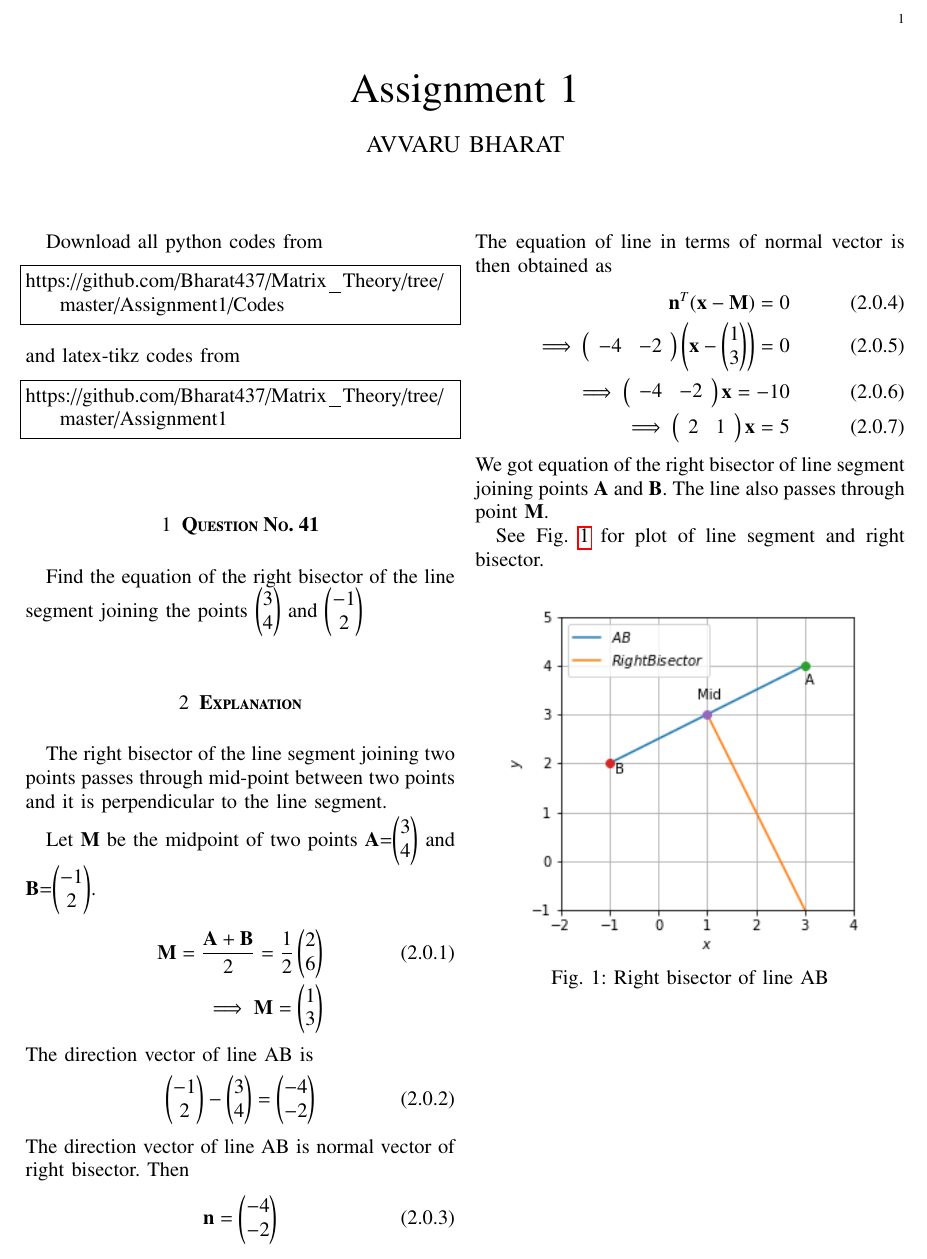
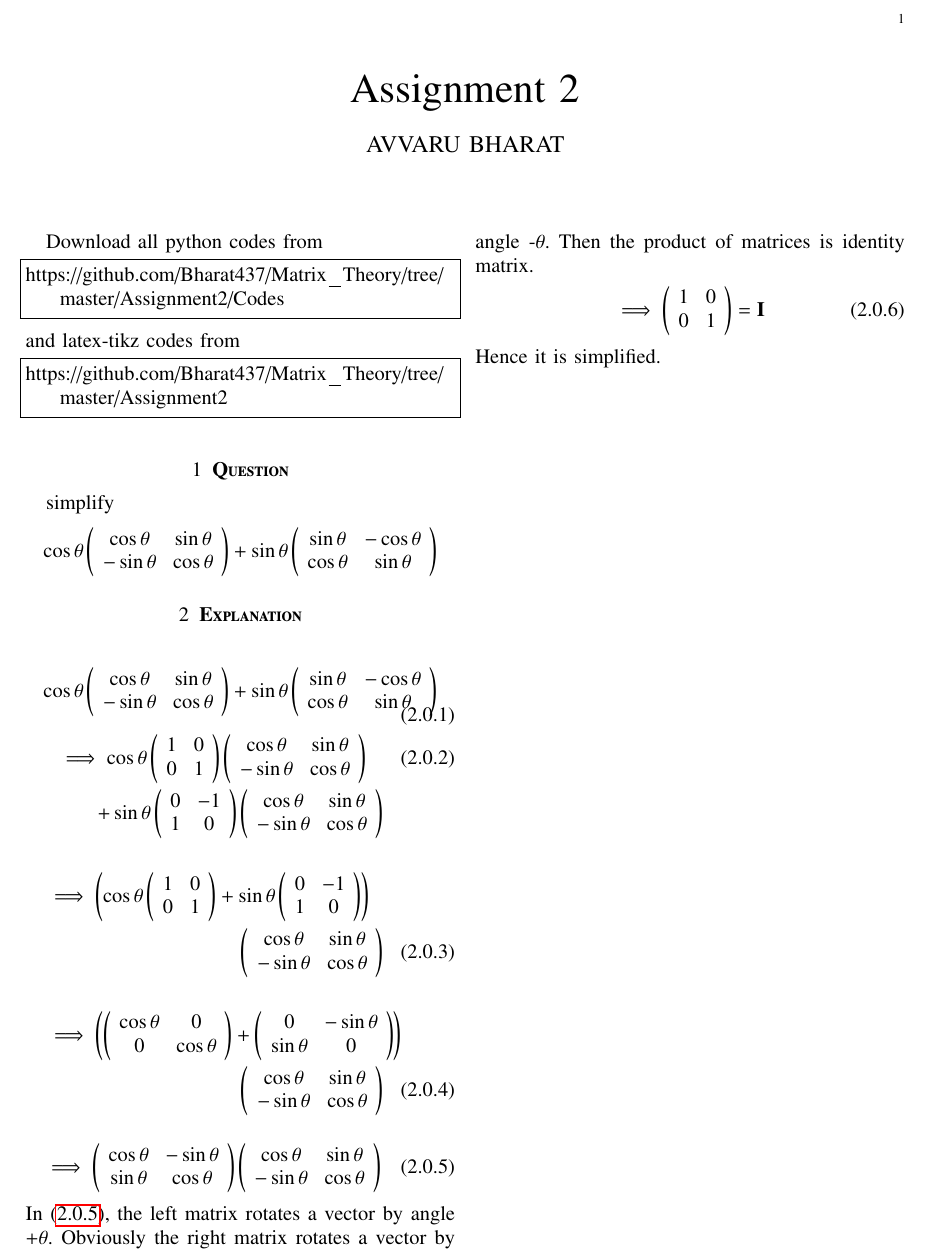
Before and after one commit to Bharat437/Matrix_Theory, a LaTeX problem sheet (Assignment1/Assignment_1.tex): part of the page, cut so that both start at the same text. Compiled offline with pdfLaTeX.

Commit message:
Update Assignment_1.tex

```diff
--- a/Assignment1/Assignment_1.tex
+++ b/Assignment1/Assignment_1.tex
@@ -123,7 +123,7 @@ columns=fullflexible
      \def\topbox#1{\raisebox{-\baselineskip}[0in][0in]{#1}}
      \def\midbox#1{\raisebox{-0.5\baselineskip}[0in][0in]{#1}}
 \vspace{3cm}
-\title{Assignment 1}
+\title{Assignment 2}
 \author{AVVARU BHARAT}
 \maketitle
 \newpage
@@ -132,46 +132,35 @@ columns=fullflexible
 \renewcommand{\thetable}{\theenumi}
 Download all python codes from
 \begin{lstlisting}
-https://github.com/Bharat437/Matrix_Theory/tree/master/Assignment1/Codes
+https://github.com/Bharat437/Matrix_Theory/tree/master/Assignment2/Codes
 \end{lstlisting}
 %
 and latex-tikz codes from
 %
 \begin{lstlisting}
-https://github.com/Bharat437/Matrix_Theory/tree/master/Assignment1
+https://github.com/Bharat437/Matrix_Theory/tree/master/Assignment2
 \end{lstlisting}
-\section{\textbf{Question No. 41}}
-Find the equation of the right bisector of the line segment joining the points \myvec{3\\4} and \myvec{-1\\2}
+\section{\textbf{Question}}
+simplify \begin{equation}
+    \cos\theta\left(\begin{array}{cc}\cos\theta & \sin\theta \\ -\sin\theta & \cos\theta\end{array}\right)+\sin\theta\left(\begin{array}{cc}\sin\theta & -\cos\theta \\ \cos\theta & \sin\theta\end{array}\right)\nonumber
+\end{equation}
 \section{\textbf{Explanation}}
-The right bisector of the line segment joining two points passes through mid-point between two points and it is perpendicular to the line segment.
-
-Let \textbf{M} be the midpoint of two points \textbf{A}=\myvec{3\\4} and \textbf{B}=\myvec{-1\\2}.
+\begin{gather}
+    \cos\theta\left(\begin{array}{cc}\cos\theta & \sin\theta \\ -\sin\theta & \cos\theta\end{array}\right)+\sin\theta\left(\begin{array}{cc}\sin\theta & -\cos\theta \\ \cos\theta & \sin\theta\end{array}\right)\\
+    \implies\cos\theta\left(\begin{array}{cc} 1 & 0 \\ 0 & 1\end{array}\right)\left(\begin{array}{cc}\cos\theta & \sin\theta \\ -\sin\theta & \cos\theta\end{array}\right)\\\nonumber+\sin\theta\left(\begin{array}{cc} 0 & -1 \\ 1 & 0 \end{array}\right)\left(\begin{array}{cc}\cos\theta & \sin\theta \\ -\sin\theta & \cos\theta\end{array}\right)
+\end{gather}
+\begin{multline}
+    \implies\left(\cos\theta\left(\begin{array}{cc} 1 & 0 \\ 0 & 1\end{array}\right)+\sin\theta\left(\begin{array}{cc} 0 & -1 \\ 1 & 0 \end{array}\right)\right)\\\left(\begin{array}{cc}\cos\theta & \sin\theta \\ -\sin\theta & \cos\theta\end{array}\right)
+\end{multline}
+\begin{multline}
+    \implies\left(\left(\begin{array}{cc} \cos\theta & 0 \\ 0 & \cos\theta\end{array}\right)+\left(\begin{array}{cc} 0 & -\sin\theta \\ \sin\theta & 0 \end{array}\right)\right)\\\left(\begin{array}{cc}\cos\theta & \sin\theta \\ -\sin\theta & \cos\theta\end{array}\right)
+\end{multline}
+\begin{align}\label{equation2.0.5}
+    \implies\left(\begin{array}{cc}\cos\theta & -\sin\theta \\ \sin\theta & \cos\theta\end{array}\right)\left(\begin{array}{cc}\cos\theta & \sin\theta \\ -\sin\theta & \cos\theta\end{array}\right)
+\end{align}
+In \eqref{equation2.0.5}, the left matrix rotates a vector by angle +$\theta$. Obviously the right matrix rotates a vector by angle -$\theta$. Then the product of matrices is identity matrix.
 \begin{align}
-    \vec{M}=\frac{\vec{A}+\vec{B}}{2}=\frac{1}{2}\myvec{2\\6}\\
-    \implies\vec{M}=\myvec{1\\3}\nonumber
+    \implies\left(\begin{array}{cc} 1 & 0 \\ 0 & 1\end{array}\right)=\vec{I}
 \end{align}
-The direction vector of line AB is
-\begin{align}
-    \myvec{-1\\2}-\myvec{3\\4}=\myvec{-4\\-2}
-\end{align}
-The direction vector of line AB is normal vector of right bisector. Then
-\begin{align}
-    \vec{n}=\myvec{-4\\-2}
-\end{align}
-The equation of line in terms of normal vector is then obtained as
-\begin{align}
-    \vec{n}^T(\vec{x}-\vec{M})=0\\
-    \implies\left(\begin{array}{cc}-4 & -2\end{array}\right)\left(\vec{x}-\myvec{1\\3}\right) = 0\\
-    \implies\left(\begin{array}{cc}-4 & -2\end{array}\right)\vec{x} = -10\\
-    \implies\left(\begin{array}{cc}2 & 1\end{array}\right)\vec{x} = 5
-\end{align}
-We got equation of the right bisector of line segment joining points \textbf{A} and \textbf{B}. The line also passes through point \textbf{M}.
-
-See Fig.~\ref{fig:figure1} for plot of line segment and right bisector.
-\begin{figure}[ht!]
-    \centering
-    \includegraphics[width=\columnwidth]{Figure_1}
-    \caption{Right bisector of line AB}
-    \label{fig:figure1}
-\end{figure}
+Hence it is simplified.
 \end{document}
```
